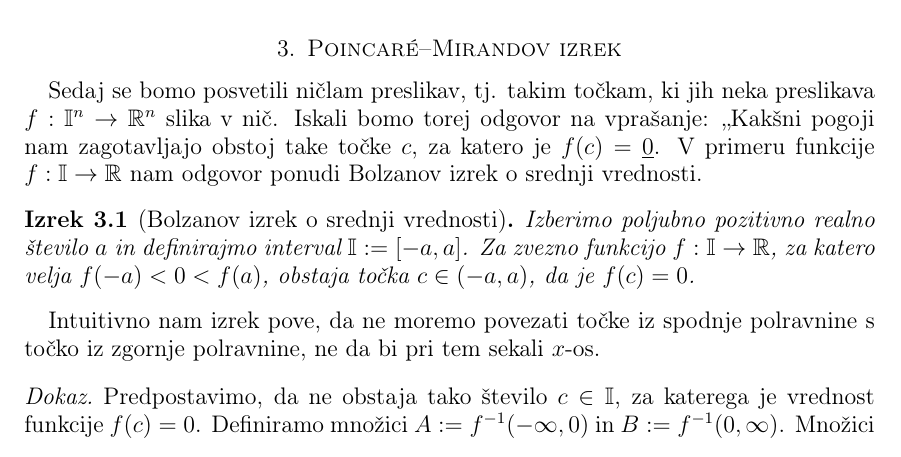
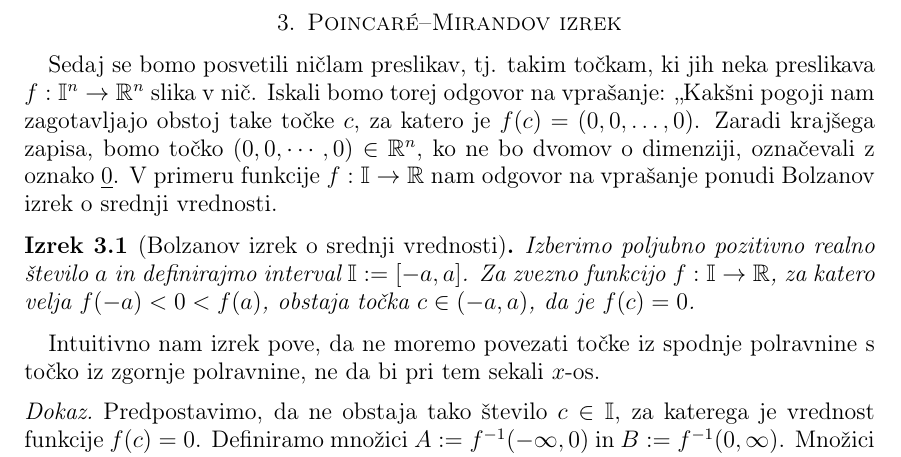
Before and after one commit to GornikT11/Diplomska, a LaTeX thesis (diplomska_naloga_Tom_Gornik.tex): part of page 14 of 23, cut so that both start at the same text. Compiled offline with pdfLaTeX.

Commit message:
Pojasnilo o zapisu ničle.
Dodal sem pojasnilo, da bomo točko (0, 0, ..., 0) označevali kar s podčrtano nočlo.

```diff
--- a/diplomska_naloga_Tom_Gornik.tex
+++ b/diplomska_naloga_Tom_Gornik.tex
@@ -523,7 +523,7 @@ Ker je kocka pobarvana s Spernerjevim barvanjem ima liho število popolno pobarv
 %
 %####################     3. POGLAVJE: POINCARÉ--MIRANDOV IZREK     ####################
 \section{Poincar\'e--Mirandov izrek}\label{raz:PM}
-Sedaj se bomo posvetili ničlam preslikav, tj. takim točkam, ki jih neka preslikava $f : \I^n \to \R^n$ slika v nič. Iskali bomo torej odgovor na vprašanje: ,,Kakšni pogoji nam zagotavljajo obstoj take točke $c$, za katero je $f(c) = \0$. V primeru funkcije $f : \I \to \R$ nam odgovor ponudi Bolzanov izrek o srednji vrednosti.
+Sedaj se bomo posvetili ničlam preslikav, tj. takim točkam, ki jih neka preslikava $f : \I^n \to \R^n$ slika v nič. Iskali bomo torej odgovor na vprašanje: ,,Kakšni pogoji nam zagotavljajo obstoj take točke $c$, za katero je $f(c) = (0, 0, \dots, 0)$. Zaradi krajšega zapisa, bomo točko $(0, 0, \cdots, 0) \in \R^n$, ko ne bo dvomov o dimenziji, označevali z oznako $\0$. V primeru funkcije $f : \I \to \R$ nam odgovor na vprašanje ponudi Bolzanov izrek o srednji vrednosti.
 %Natančneje bomo spoznali zadostne pogoje, pri katerih ima poljubna zvezna preslikava vsaj eno ničlo.
 %%Poincar\'e mirandov izrek je posplošitev intuitivno zelo lahkega izreka o srednji vrednosti, ki pravi naslednje:
 \begin{izrek}[Bolzanov izrek o srednji vrednosti]\label{izr:bolzano}
```
